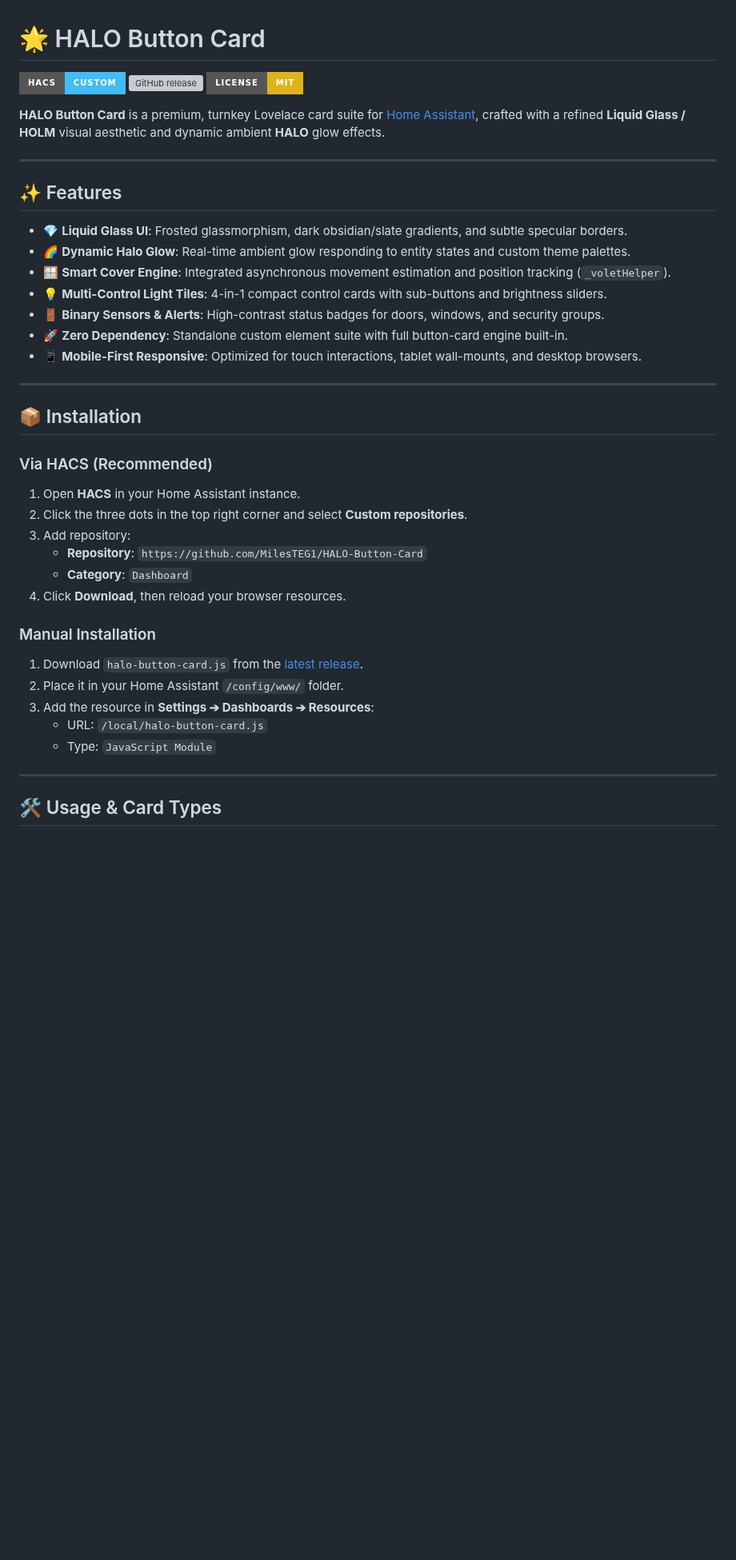
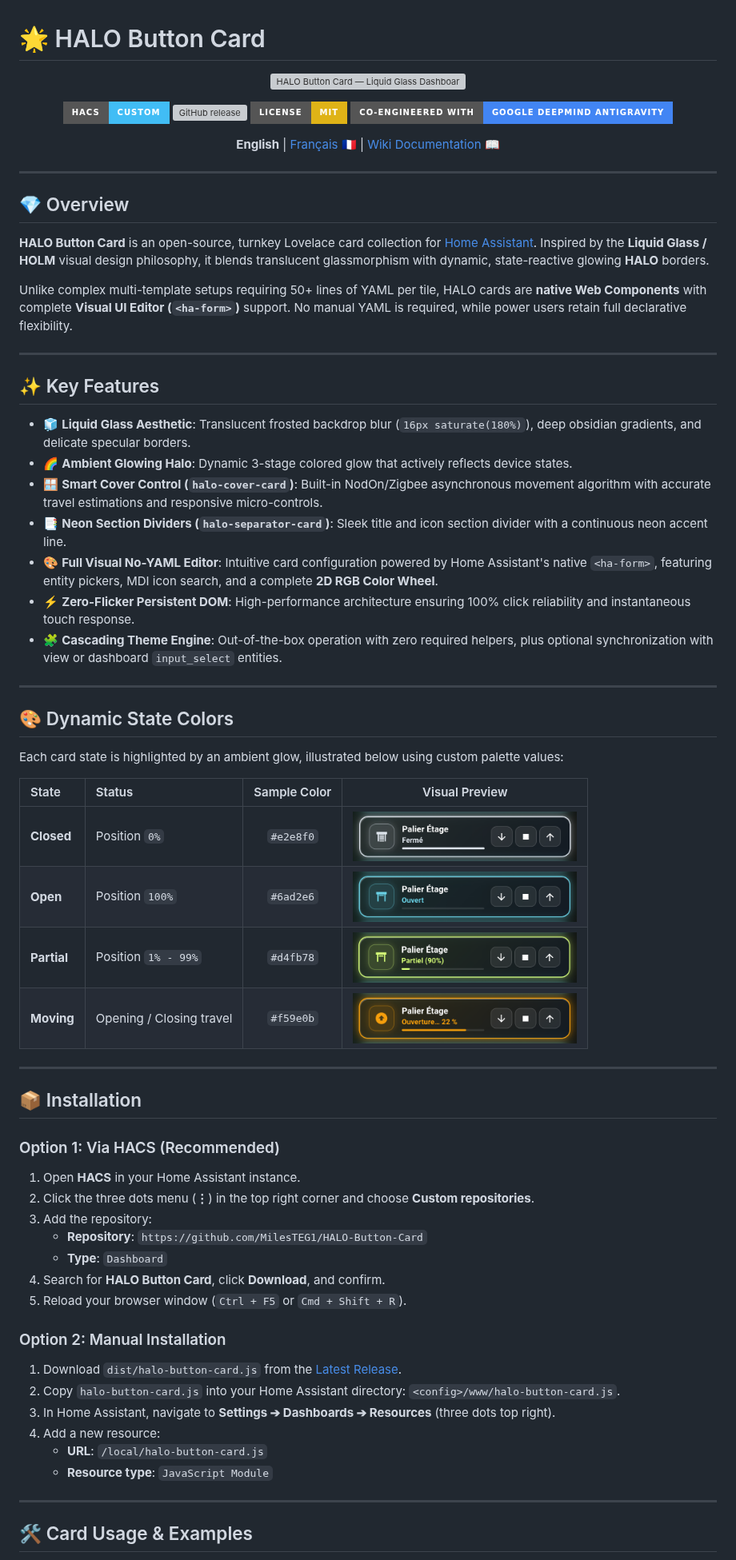
Before and after one commit to MilesTEG1/HALO-Button-Card, a Markdown page: README.md, the part around one of its changes. Shown at 80% size. Drawn GitHub-style; pictures changed too: docs/screenshots/02-state-closed.png (added), docs/screenshots/03-state-open.png (added), docs/screenshots/04-state-partial.png (added); badges without logos; blank space fills up the shorter version; grey boxes are pictures that could not be loaded.

Commit message:
[Antigravity] docs: add bilingual README and complete GitHub Wiki documentation with user screenshots

```diff
--- a/README.md
+++ b/README.md
@@ -1,45 +1,77 @@
 # 🌟 HALO Button Card
 
-[![hacs_badge](https://img.shields.io/badge/HACS-Custom-41BDF5.svg?style=for-the-badge)](https://github.com/hacs/default)
-[![GitHub release](https://img.shields.io/github/v/release/MilesTEG1/HALO-Button-Card?style=for-the-badge)](https://github.com/MilesTEG1/HALO-Button-Card/releases)
-[![License: MIT](https://img.shields.io/badge/License-MIT-yellow.svg?style=for-the-badge)](https://opensource.org/licenses/MIT)
+<p align="center">
+  <img src="docs/screenshots/01-hero-dashboard-volets.png" alt="HALO Button Card — Liquid Glass Dashboard" width="100%" />
+</p>
 
-**HALO Button Card** is a premium, turnkey Lovelace card suite for [Home Assistant](https://www.home-assistant.io/), crafted with a refined **Liquid Glass / HOLM** visual aesthetic and dynamic ambient **HALO** glow effects.
+<p align="center">
+  <a href="https://github.com/hacs/default"><img src="https://img.shields.io/badge/HACS-Custom-41BDF5.svg?style=for-the-badge" alt="HACS Custom" /></a>
+  <a href="https://github.com/MilesTEG1/HALO-Button-Card/releases"><img src="https://img.shields.io/github/v/release/MilesTEG1/HALO-Button-Card?style=for-the-badge&color=26c6da" alt="GitHub release" /></a>
+  <a href="LICENSE"><img src="https://img.shields.io/badge/License-MIT-yellow.svg?style=for-the-badge" alt="License: MIT" /></a>
+  <img src="https://img.shields.io/badge/Co--Engineered%20with-Google%20DeepMind%20Antigravity-4285F4?style=for-the-badge&logo=google&logoColor=white" alt="Co-Engineered with Antigravity" />
+</p>
+
+<p align="center">
+  <b>English</b> | <a href="README.fr.md">Français 🇫🇷</a> | <a href="https://github.com/MilesTEG1/HALO-Button-Card/wiki">Wiki Documentation 📖</a>
+</p>
 
 ---
 
-## ✨ Features
+## 💎 Overview
 
-- 💎 **Liquid Glass UI**: Frosted glassmorphism, dark obsidian/slate gradients, and subtle specular borders.
-- 🌈 **Dynamic Halo Glow**: Real-time ambient glow responding to entity states and custom theme palettes.
-- 🪟 **Smart Cover Engine**: Integrated asynchronous movement estimation and position tracking (`_voletHelper`).
-- 💡 **Multi-Control Light Tiles**: 4-in-1 compact control cards with sub-buttons and brightness sliders.
-- 🚪 **Binary Sensors & Alerts**: High-contrast status badges for doors, windows, and security groups.
-- 🚀 **Zero Dependency**: Standalone custom element suite with full button-card engine built-in.
-- 📱 **Mobile-First Responsive**: Optimized for touch interactions, tablet wall-mounts, and desktop browsers.
+**HALO Button Card** is an open-source, turnkey Lovelace card collection for [Home Assistant](https://www.home-assistant.io/). Inspired by the **Liquid Glass / HOLM** visual design philosophy, it blends translucent glassmorphism with dynamic, state-reactive glowing **HALO** borders.
+
+Unlike complex multi-template setups requiring 50+ lines of YAML per tile, HALO cards are **native Web Components** with complete **Visual UI Editor (`<ha-form>`)** support. No manual YAML is required, while power users retain full declarative flexibility.
+
+---
+
+## ✨ Key Features
+
+- 🧊 **Liquid Glass Aesthetic**: Translucent frosted backdrop blur (`16px saturate(180%)`), deep obsidian gradients, and delicate specular borders.
+- 🌈 **Ambient Glowing Halo**: Dynamic 3-stage colored glow that actively reflects device states.
+- 🪟 **Smart Cover Control (`halo-cover-card`)**: Built-in NodOn/Zigbee asynchronous movement algorithm with accurate travel estimations and responsive micro-controls.
+- 📑 **Neon Section Dividers (`halo-separator-card`)**: Sleek title and icon section divider with a continuous neon accent line.
+- 🎨 **Full Visual No-YAML Editor**: Intuitive card configuration powered by Home Assistant's native `<ha-form>`, featuring entity pickers, MDI icon search, and a complete **2D RGB Color Wheel**.
+- ⚡ **Zero-Flicker Persistent DOM**: High-performance architecture ensuring 100% click reliability and instantaneous touch response.
+- 🧩 **Cascading Theme Engine**: Out-of-the-box operation with zero required helpers, plus optional synchronization with view or dashboard `input_select` entities.
+
+---
+
+## 🎨 Dynamic State Colors
+
+Each card state is highlighted by an ambient glow, illustrated below using custom palette values:
+
+| State | Status | Sample Color | Visual Preview |
+| :--- | :--- | :---: | :---: |
+| **Closed** | Position `0%` | `#e2e8f0` | <img src="docs/screenshots/02-state-closed.png" alt="Volet Fermé" width="280"/> |
+| **Open** | Position `100%` | `#6ad2e6` | <img src="docs/screenshots/03-state-open.png" alt="Volet Ouvert" width="280"/> |
+| **Partial** | Position `1% - 99%` | `#d4fb78` | <img src="docs/screenshots/04-state-partial.png" alt="Volet Partiel" width="280"/> |
+| **Moving** | Opening / Closing travel | `#f59e0b` | <img src="docs/screenshots/05-state-moving.png" alt="Volet en Mouvement" width="280"/> |
 
 ---
 
 ## 📦 Installation
 
-### Via HACS (Recommended)
+### Option 1: Via HACS (Recommended)
 
 1. Open **HACS** in your Home Assistant instance.
-2. Click the three dots in the top right corner and select **Custom repositories**.
-3. Add repository:
+2. Click the three dots menu (**⋮**) in the top right corner and choose **Custom repositories**.
+3. Add the repository:
    - **Repository**: `https://github.com/MilesTEG1/HALO-Button-Card`
-   - **Category**: `Dashboard`
-4. Click **Download**, then reload your browser resources.
+   - **Type**: `Dashboard`
+4. Search for **HALO Button Card**, click **Download**, and confirm.
+5. Reload your browser window (`Ctrl + F5` or `Cmd + Shift + R`).
 
-### Manual Installation
+### Option 2: Manual Installation
 
-1. Download `halo-button-card.js` from the [latest release](https://github.com/MilesTEG1/HALO-Button-Card/releases).
-2. Place it in your Home Assistant `/config/www/` folder.
-3. Add the resource in **Settings ➔ Dashboards ➔ Resources**:
-   - URL: `/local/halo-button-card.js`
-   - Type: `JavaScript Module`
+1. Download `dist/halo-button-card.js` from the [Latest Release](https://github.com/MilesTEG1/HALO-Button-Card/releases).
+2. Copy `halo-button-card.js` into your Home Assistant directory: `<config>/www/halo-button-card.js`.
+3. In Home Assistant, navigate to **Settings ➔ Dashboards ➔ Resources** (three dots top right).
+4. Add a new resource:
+   - **URL**: `/local/halo-button-card.js`
+   - **Resource type**: `JavaScript Module`
 
 ---
 
-## 🛠️ Usage & Card Types
+## 🛠️ Card Usage & Examples
 
```
Also changed, not shown: other parts of README.md (+67 -10 lines), README.fr.md (added, +148 -0 lines), docs/wiki/Architecture-and-Shutter-Engine.md (added, +44 -0 lines), docs/wiki/Cascading-Theme-Engine.md (added, +61 -0 lines), docs/wiki/Home.md (added, +26 -0 lines), docs/wiki/Persistent-DOM-Architecture.md (added, +61 -0 lines), docs/wiki/Visual-UI-Configuration.md (added, +46 -0 lines), 1 other file.
